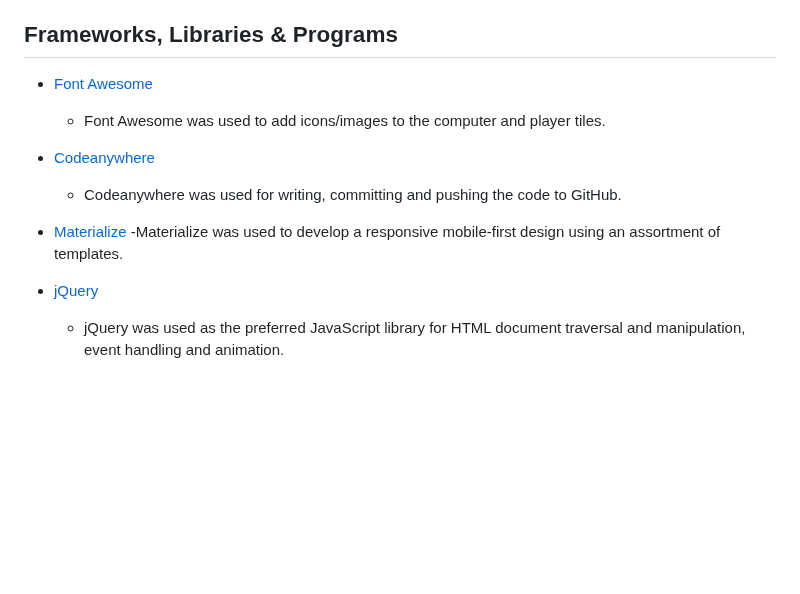
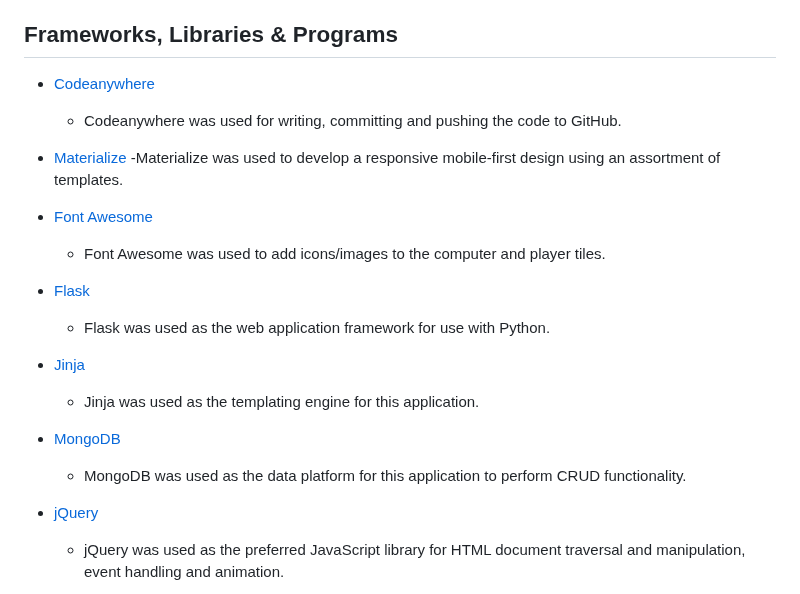
Before and after one commit to DanHodgson12/my-cook-book, a Markdown page: README.md, the part around the change. Rendered like a GitHub page; blank space fills up the shorter version.

Commit message:
feat: added Flask, Jinja and MongoDB to the Frameworks section of README.md

```diff
--- a/README.md
+++ b/README.md
@@ -266,14 +266,23 @@ Clicking the 'Edit' button on a recipe collapsible, or the full version of the r
 
 ## Frameworks, Libraries & Programs
 
-- [Font Awesome](https://fontawesome.com/)
-  - Font Awesome was used to add icons/images to the computer and player tiles.
-
 - [Codeanywhere](https://app.codeanywhere.com/)
   - Codeanywhere was used for writing, committing and pushing the code to GitHub.
 
 - [Materialize](https://materializecss.com/)
   -Materialize was used to develop a responsive mobile-first design using an assortment of templates.
+
+- [Font Awesome](https://fontawesome.com/)
+  - Font Awesome was used to add icons/images to the computer and player tiles.
+
+- [Flask](https://flask.palletsprojects.com/en/3.0.x/)
+  - Flask was used as the web application framework for use with Python.
+
+- [Jinja](https://jinja.palletsprojects.com/en/3.1.x/)
+  - Jinja was used as the templating engine for this application.
+
+- [MongoDB](https://www.mongodb.com/)
+  - MongoDB was used as the data platform for this application to perform CRUD functionality.
 
 - [jQuery](https://jquery.com/)
   - jQuery was used as the preferred JavaScript library for HTML document traversal and manipulation, event handling and animation.
```
